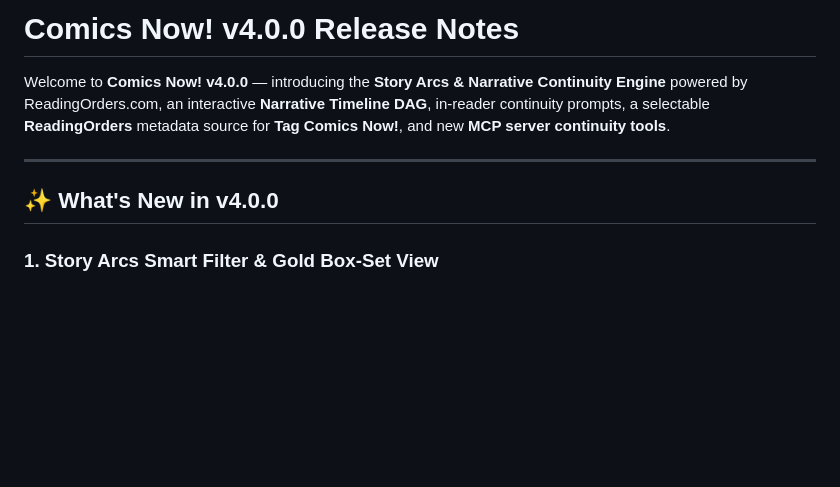
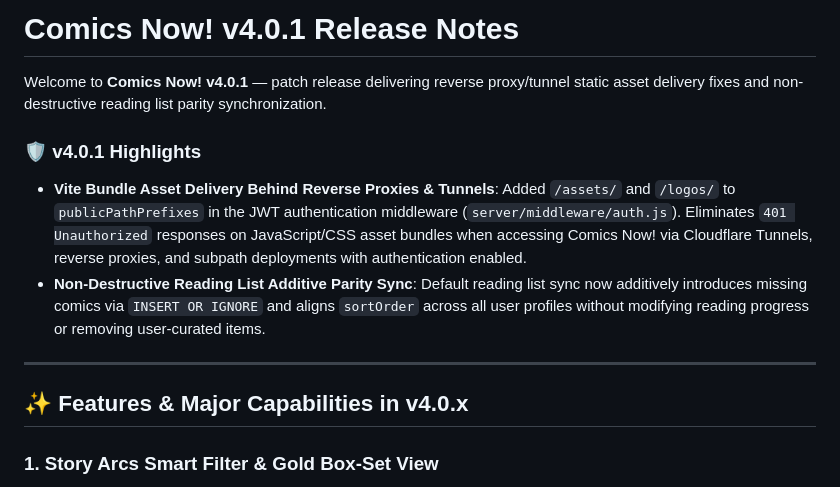
Before and after one commit to ComicsNow/comics-now, a Markdown page: RELEASE_NOTES.md, the part around the change. Drawn GitHub-style; blank space fills up the shorter version.

Commit message:
docs(release): update RELEASE_NOTES.md for v4.0.1 patch release

```diff
--- a/RELEASE_NOTES.md
+++ b/RELEASE_NOTES.md
@@ -1,10 +1,14 @@
-# Comics Now! v4.0.0 Release Notes
+# Comics Now! v4.0.1 Release Notes
 
-Welcome to **Comics Now! v4.0.0** — introducing the **Story Arcs & Narrative Continuity Engine** powered by ReadingOrders.com, an interactive **Narrative Timeline DAG**, in-reader continuity prompts, a selectable **ReadingOrders** metadata source for **Tag Comics Now!**, and new **MCP server continuity tools**.
+Welcome to **Comics Now! v4.0.1** — patch release delivering reverse proxy/tunnel static asset delivery fixes and non-destructive reading list parity synchronization.
+
+### 🛡️ v4.0.1 Highlights
+* **Vite Bundle Asset Delivery Behind Reverse Proxies & Tunnels**: Added `/assets/` and `/logos/` to `publicPathPrefixes` in the JWT authentication middleware (`server/middleware/auth.js`). Eliminates `401 Unauthorized` responses on JavaScript/CSS asset bundles when accessing Comics Now! via Cloudflare Tunnels, reverse proxies, and subpath deployments with authentication enabled.
+* **Non-Destructive Reading List Additive Parity Sync**: Default reading list sync now additively introduces missing comics via `INSERT OR IGNORE` and aligns `sortOrder` across all user profiles without modifying reading progress or removing user-curated items.
 
 ---
 
-## ✨ What's New in v4.0.0
+## ✨ Features & Major Capabilities in v4.0.x
 
 ### 1. Story Arcs Smart Filter & Gold Box-Set View
 * **Dedicated Story Arcs Smart Filter**: New `⚡ Story Arcs` filter pill in the publisher library view, visually distinguished from personal Reading Lists (`#8B5CF6` Purple) using an Amber/Gold and Crimson box-set trade dress (`#F59E0B` / `#EF4444`).
```
